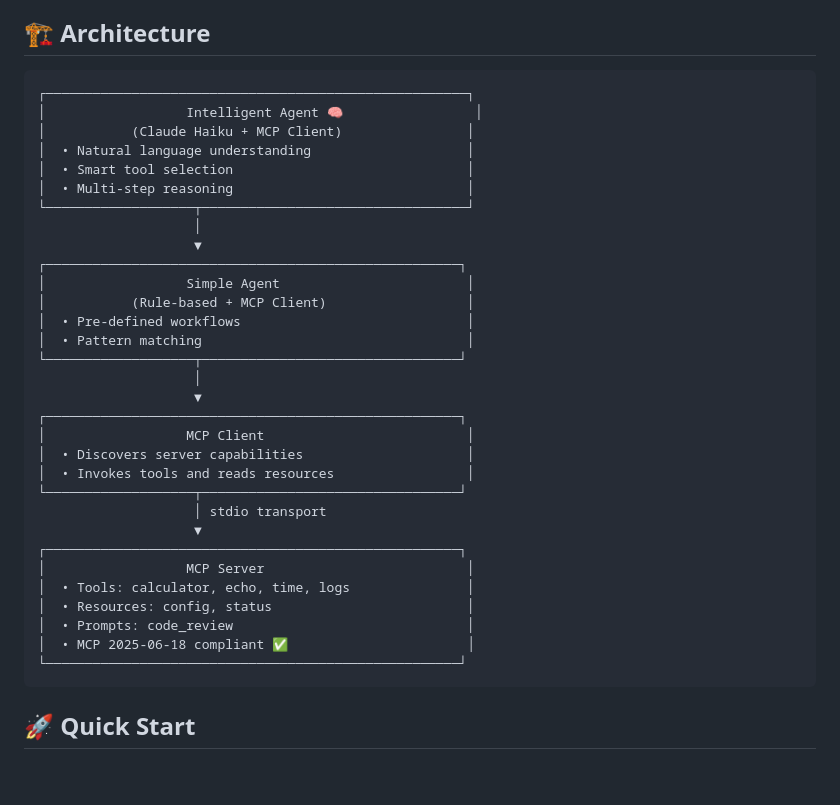
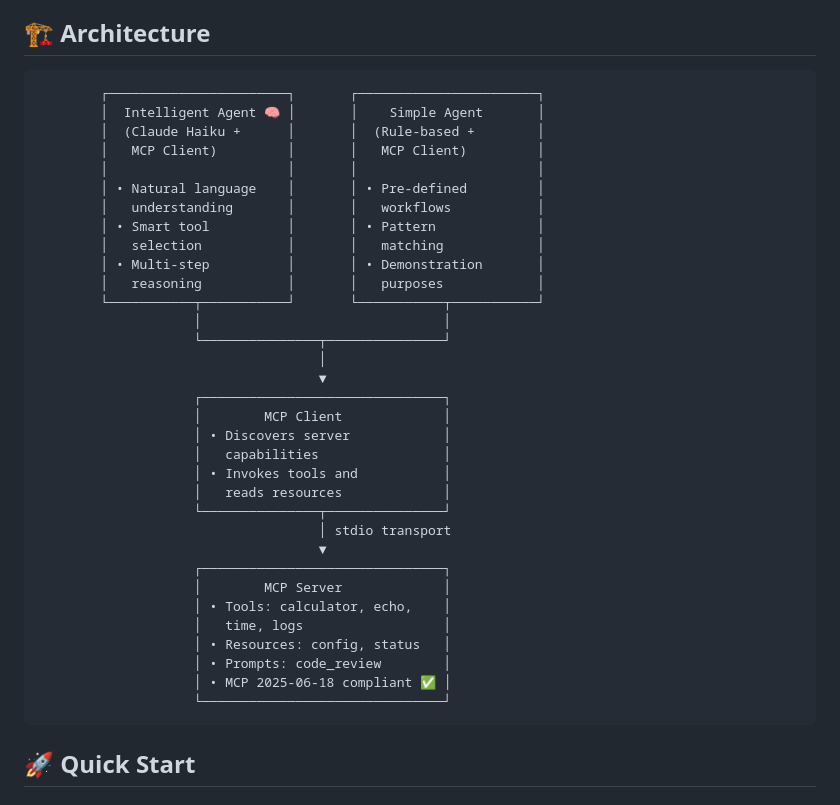
Before and after one commit to chief-builder/claweb, a Markdown page: README.md, the part around the change. GitHub-like rendering; blank space fills up the shorter version.

Commit message:
Update architecture diagram to show agents as parallel components
- Display Simple Agent and Intelligent Agent side-by-side
- Clarify that agents are independent, not hierarchical
- Both agents use MCP Client independently
- Removes confusion about one agent calling another

````diff
--- a/README.md
+++ b/README.md
@@ -14,37 +14,39 @@ This reference implementation showcases:
 ## 🏗️ Architecture
 
 ```
-┌──────────────────────────────────────────────────────┐
-│                  Intelligent Agent 🧠                 │
-│           (Claude Haiku + MCP Client)                │
-│  • Natural language understanding                    │
-│  • Smart tool selection                              │
-│  • Multi-step reasoning                              │
-└───────────────────┬──────────────────────────────────┘
-                    │
-                    ▼
-┌─────────────────────────────────────────────────────┐
-│                  Simple Agent                        │
-│           (Rule-based + MCP Client)                  │
-│  • Pre-defined workflows                             │
-│  • Pattern matching                                  │
-└───────────────────┬─────────────────────────────────┘
-                    │
-                    ▼
-┌─────────────────────────────────────────────────────┐
-│                  MCP Client                          │
-│  • Discovers server capabilities                     │
-│  • Invokes tools and reads resources                 │
-└───────────────────┬─────────────────────────────────┘
-                    │ stdio transport
-                    ▼
-┌─────────────────────────────────────────────────────┐
-│                  MCP Server                          │
-│  • Tools: calculator, echo, time, logs               │
-│  • Resources: config, status                         │
-│  • Prompts: code_review                              │
-│  • MCP 2025-06-18 compliant ✅                       │
-└─────────────────────────────────────────────────────┘
+        ┌───────────────────────┐       ┌───────────────────────┐
+        │  Intelligent Agent 🧠 │       │    Simple Agent       │
+        │  (Claude Haiku +      │       │  (Rule-based +        │
+        │   MCP Client)         │       │   MCP Client)         │
+        │                       │       │                       │
+        │ • Natural language    │       │ • Pre-defined         │
+        │   understanding       │       │   workflows           │
+        │ • Smart tool          │       │ • Pattern             │
+        │   selection           │       │   matching            │
+        │ • Multi-step          │       │ • Demonstration       │
+        │   reasoning           │       │   purposes            │
+        └───────────┬───────────┘       └───────────┬───────────┘
+                    │                               │
+                    └───────────────┬───────────────┘
+                                    │
+                                    ▼
+                    ┌───────────────────────────────┐
+                    │        MCP Client             │
+                    │ • Discovers server            │
+                    │   capabilities                │
+                    │ • Invokes tools and           │
+                    │   reads resources             │
+                    └───────────────┬───────────────┘
+                                    │ stdio transport
+                                    ▼
+                    ┌───────────────────────────────┐
+                    │        MCP Server             │
+                    │ • Tools: calculator, echo,    │
+                    │   time, logs                  │
+                    │ • Resources: config, status   │
+                    │ • Prompts: code_review        │
+                    │ • MCP 2025-06-18 compliant ✅ │
+                    └───────────────────────────────┘
 ```
 
 ## 🚀 Quick Start
````
